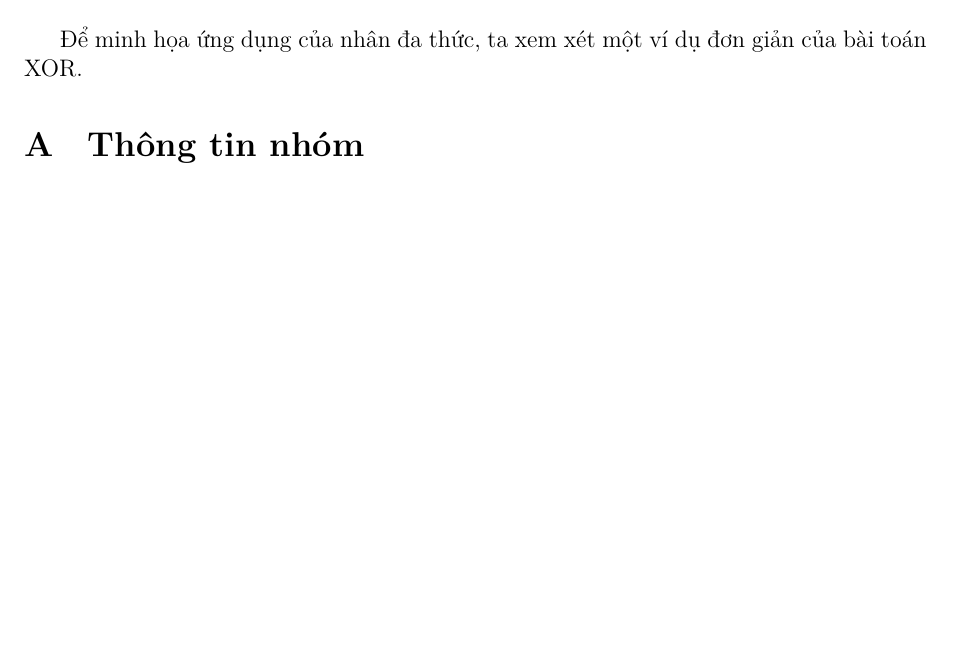
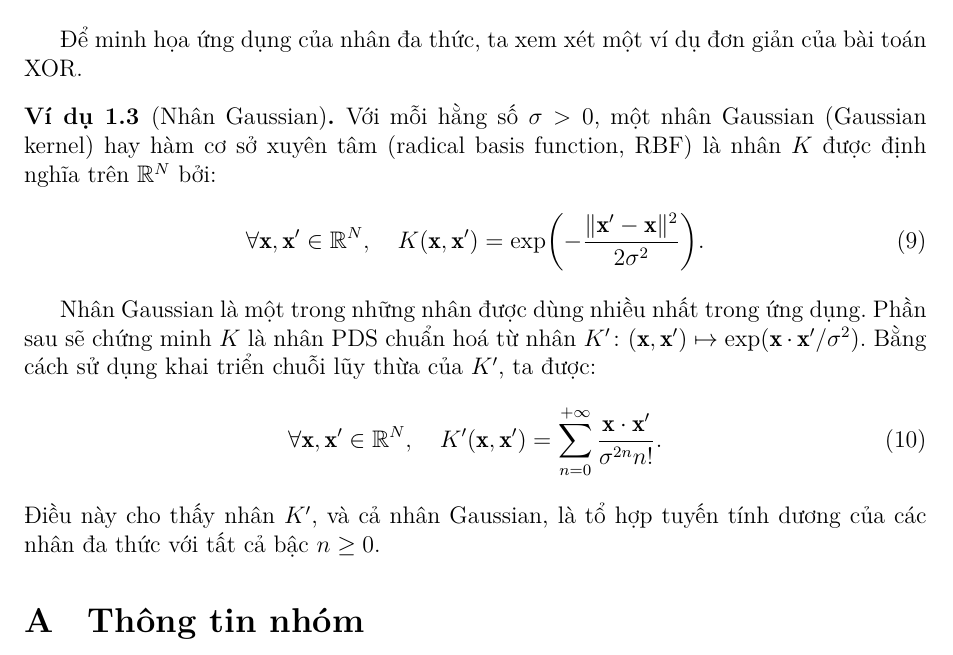
Before and after one commit to kanumi-2005/kernel-methods, a LaTeX document (report/report.tex, which reads report/core-theory/pds-kernel/main.tex): part of page 6 of 8, cut so that both start at the same text, the shorter picture padded with empty space. Compiled offline with XeLaTeX.

Commit message:
feat(report): define Gaussian kernels
This commit introduces the Gaussian kernel, also known as the Radial
Basis Function (RBF), to the theoretical section of the report. It
provides the formal mathematical definition of the kernel and notes
its status as one of the most popular kernels in machine learning.

The section further explains how the Gaussian kernel can be derived
from an exponential kernel using power series expansion. This shows
that the Gaussian kernel is a positive linear combination of polynomial
kernels of all degrees, confirming its properties as a Positive
Definite Symmetric kernel.

```diff
--- a/report/core-theory/pds-kernel/main.tex
+++ b/report/core-theory/pds-kernel/main.tex
@@ -80,3 +80,25 @@ Sau đây là một số ví dụ về PDS \tr{kernel} thường được dùng
   Để minh họa ứng dụng của \tr{kernel} đa thức, ta xem xét một ví dụ đơn giản
   của bài toán XOR.
 \end{exmp}
+
+\begin{exmp}[\tr{Kernel} Gaussian]
+  Với mỗi hằng số $\sigma > 0$, một \tr{kernel} Gaussian (Gaussian kernel) hay
+  hàm cơ sở xuyên tâm (radical basis function, RBF) là \tr{kernel} $K$ được
+  định nghĩa trên $\mathbb{R}^N$ bởi: \begin{equation}
+    \forall\mathbf{x}, \mathbf{x}^\prime \in \mathbb{R}^N,\quad K(\mathbf{x},
+    \mathbf{x}^\prime) = \exp\biggl(-\frac{\lVert \mathbf{x}^\prime -
+    \mathbf{x} \rVert^2}{2\sigma^2}\biggr).
+  \end{equation}
+
+  \tr{Kernel} Gaussian là một trong những \tr{kernel} được dùng nhiều nhất
+  trong ứng dụng. Phần sau sẽ chứng minh $K$ là \tr{kernel} PDS chuẩn hoá từ
+  \tr{kernel} $K'\colon (\mathbf{x},\mathbf{x}^\prime) \mapsto \exp(
+  \mathbf{x}\cdot\mathbf{x}^\prime / \sigma^2)$. Bằng cách sử dụng khai triển
+  chuỗi lũy thừa của $K'$, ta được: \begin{equation}
+    \forall \mathbf{x}, \mathbf{x}^\prime \in \mathbb{R}^N, \quad
+    K'(\mathbf{x}, \mathbf{x}^\prime) = \sum_{n=0}^{+\infty}\frac{
+      \mathbf{x}\cdot\mathbf{x}^\prime }{\sigma^{2n}n!}.
+  \end{equation}Điều này cho thấy \tr{kernel} $K'$, và cả \tr{kernel} Gaussian,
+  là tổ hợp tuyến tính dương của các \tr{kernel} đa thức với tất cả bậc $n\ge
+  0$.
+\end{exmp}
```
